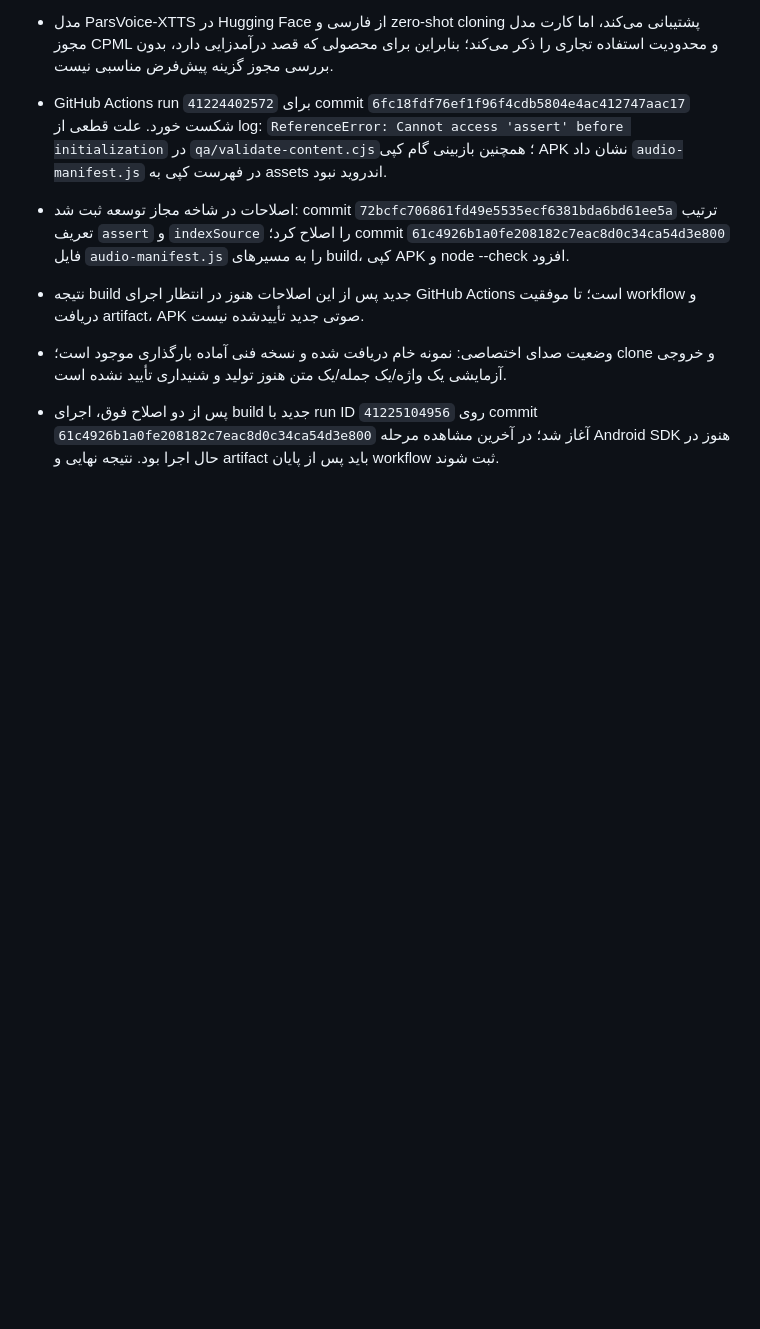
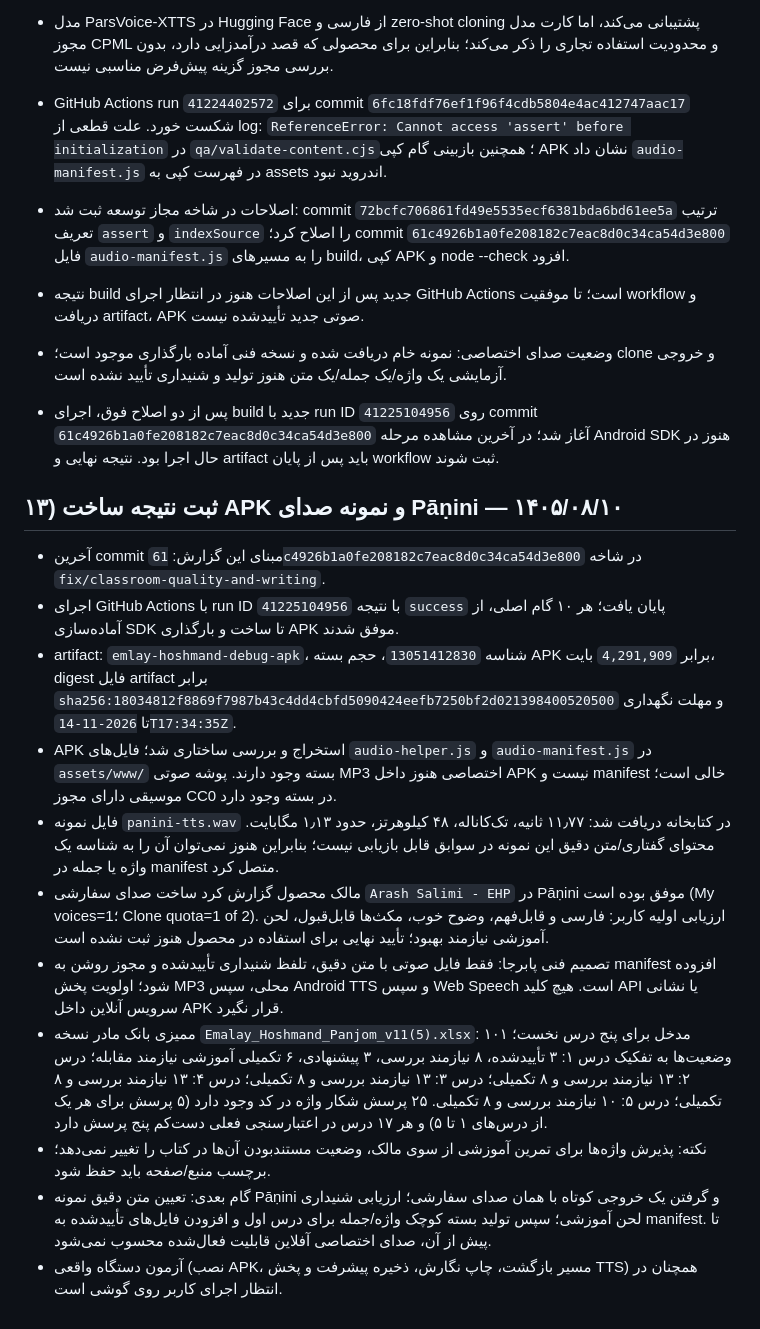
Before and after one commit to Aa12345678arash/emlay-hoshmand, a Markdown page: PROJECT-MASTER.md, the part around the change. Drawn GitHub-style; blank space fills up the shorter version.

Commit message:
ثبت نتیجه APK و ممیزی صوت و محتوای پایلوت

```diff
--- a/PROJECT-MASTER.md
+++ b/PROJECT-MASTER.md
@@ -159,3 +159,17 @@
 - وضعیت صدای اختصاصی: نمونه خام دریافت شده و نسخه فنی آماده بارگذاری موجود است؛ clone و خروجی آزمایشی یک واژه/یک جمله/یک متن هنوز تولید و شنیداری تأیید نشده است.
 
 - پس از دو اصلاح فوق، اجرای build جدید با run ID `41225104956` روی commit `61c4926b1a0fe208182c7eac8d0c34ca54d3e800` آغاز شد؛ در آخرین مشاهده مرحله Android SDK هنوز در حال اجرا بود. نتیجه نهایی و artifact باید پس از پایان workflow ثبت شوند.
+
+
+## ۱۳) ثبت نتیجه ساخت APK و نمونه صدای Pāṇini — ۱۴۰۵/۰۸/۱۰
+- آخرین commit مبنای این گزارش: `61c4926b1a0fe208182c7eac8d0c34ca54d3e800` در شاخه `fix/classroom-quality-and-writing`.
+- اجرای GitHub Actions با run ID `41225104956` با نتیجه `success` پایان یافت؛ هر ۱۰ گام اصلی، از آماده‌سازی SDK تا ساخت و بارگذاری APK موفق شدند.
+- artifact: `emlay-hoshmand-debug-apk`، شناسه `13051412830`، حجم بسته APK برابر `4,291,909` بایت، digest فایل artifact برابر `sha256:18034812f8869f7987b43c4dd4cbfd5090424eefb7250bf2d021398400520500` و مهلت نگهداری تا `2026-11-14T17:34:35Z`.
+- APK استخراج و بررسی ساختاری شد؛ فایل‌های `audio-helper.js` و `audio-manifest.js` در `assets/www/` بسته وجود دارند. پوشه صوتی MP3 اختصاصی هنوز داخل APK نیست و manifest خالی است؛ موسیقی دارای مجوز CC0 در بسته وجود دارد.
+- فایل نمونه `panini-tts.wav` در کتابخانه دریافت شد: ۱۱٫۷۷ ثانیه، تک‌کاناله، ۴۸ کیلوهرتز، حدود ۱٫۱۳ مگابایت. محتوای گفتاری/متن دقیق این نمونه در سوابق قابل بازیابی نیست؛ بنابراین هنوز نمی‌توان آن را به شناسه یک واژه یا جمله در manifest متصل کرد.
+- مالک محصول گزارش کرد ساخت صدای سفارشی `Arash Salimi - EHP` در Pāṇini موفق بوده است (My voices=1؛ Clone quota=1 of 2). ارزیابی اولیه کاربر: فارسی و قابل‌فهم، وضوح خوب، مکث‌ها قابل‌قبول، لحن آموزشی نیازمند بهبود؛ تأیید نهایی برای استفاده در محصول هنوز ثبت نشده است.
+- تصمیم فنی پابرجا: فقط فایل صوتی با متن دقیق، تلفظ شنیداری تأییدشده و مجوز روشن به manifest افزوده شود؛ اولویت پخش MP3 محلی، سپس Android TTS و سپس Web Speech است. هیچ کلید API یا نشانی سرویس آنلاین داخل APK قرار نگیرد.
+- ممیزی بانک مادر نسخه `Emalay_Hoshmand_Panjom_v11(5).xlsx`: ۱۰۱ مدخل برای پنج درس نخست؛ وضعیت‌ها به تفکیک درس ۱: ۳ تأییدشده، ۸ نیازمند بررسی، ۳ پیشنهادی، ۶ تکمیلی آموزشی نیازمند مقابله؛ درس ۲: ۱۳ نیازمند بررسی و ۸ تکمیلی؛ درس ۳: ۱۳ نیازمند بررسی و ۸ تکمیلی؛ درس ۴: ۱۳ نیازمند بررسی و ۸ تکمیلی؛ درس ۵: ۱۰ نیازمند بررسی و ۸ تکمیلی. ۲۵ پرسش شکار واژه در کد وجود دارد (۵ پرسش برای هر یک از درس‌های ۱ تا ۵) و هر ۱۷ درس در اعتبارسنجی فعلی دست‌کم پنج پرسش دارد.
+- نکته: پذیرش واژه‌ها برای تمرین آموزشی از سوی مالک، وضعیت مستندبودن آن‌ها در کتاب را تغییر نمی‌دهد؛ برچسب منبع/صفحه باید حفظ شود.
+- گام بعدی: تعیین متن دقیق نمونه Pāṇini و گرفتن یک خروجی کوتاه با همان صدای سفارشی؛ ارزیابی شنیداری لحن آموزشی؛ سپس تولید بسته کوچک واژه/جمله برای درس اول و افزودن فایل‌های تأییدشده به manifest. تا پیش از آن، صدای اختصاصی آفلاین قابلیت فعال‌شده محسوب نمی‌شود.
+- آزمون دستگاه واقعی (نصب APK، مسیر بازگشت، چاپ نگارش، ذخیره پیشرفت و پخش TTS) همچنان در انتظار اجرای کاربر روی گوشی است.
```
